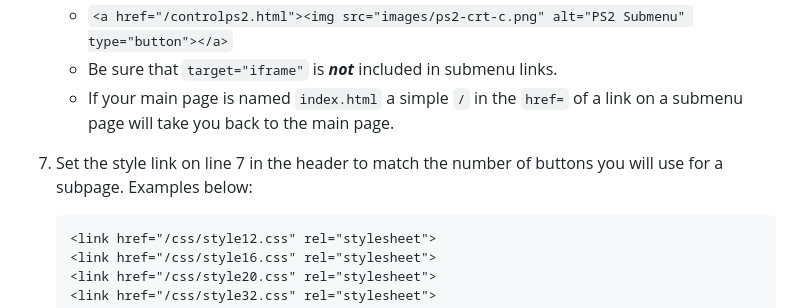
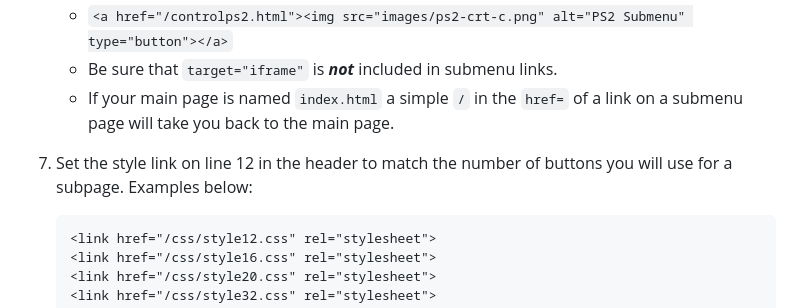
Before and after one commit to SG-17/SuperCRTControl, a Markdown page: README.md, the part around the change. Rendered like a GitHub page.

````diff
--- a/README.md
+++ b/README.md
@@ -130,7 +130,7 @@ There are several ways to do this but the simplest is by using the **Default Web
 	* Be sure that `target="iframe"` is ***not*** included in submenu links.
 	* If your main page is named `index.html` a simple `/` in the `href=` of a link on a submenu page will take you back to the main page.
 
-7. Set the style link on line 7 in the header to match the number of buttons you will use for a subpage.
+7. Set the style link on line 12 in the header to match the number of buttons you will use for a subpage.
    Examples below:
     ```
 	<link href="/css/style12.css" rel="stylesheet">
````
